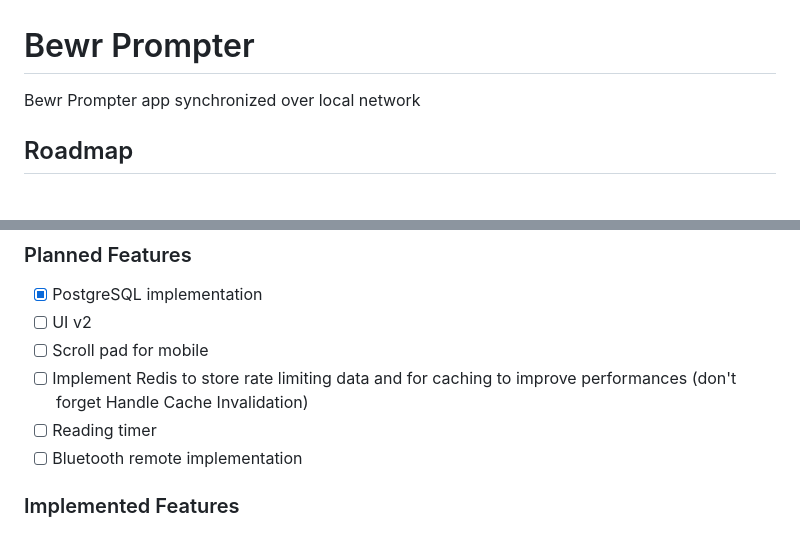
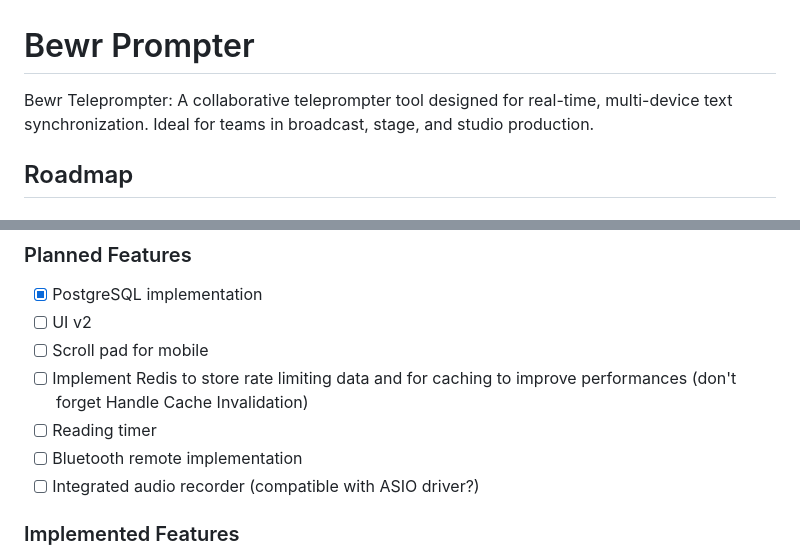
Before and after one commit to SwayLtd/Teleprompter, a Markdown page: README.md, 2 parts joined by grey strips. Drawn GitHub-style.

Commit message:
Change of product description and add planned feature
New planned feature: Integrated audio recorder

```diff
--- a/README.md
+++ b/README.md
@@ -1,5 +1,5 @@
 # Bewr Prompter
- Bewr Prompter app synchronized over local network
+Bewr Teleprompter: A collaborative teleprompter tool designed for real-time, multi-device text synchronization. Ideal for teams in broadcast, stage, and studio production.
 
 ## Roadmap
 ### TO DO
@@ -34,6 +34,7 @@
 * [ ] Implement Redis to store rate limiting data and for caching to improve performances (don't forget Handle Cache Invalidation)
 * [ ] Reading timer
 * [ ] Bluetooth remote implementation
+* [ ] Integrated audio recorder (compatible with ASIO driver?)
 
 ### Implemented Features
 * [X] Named room system
```
